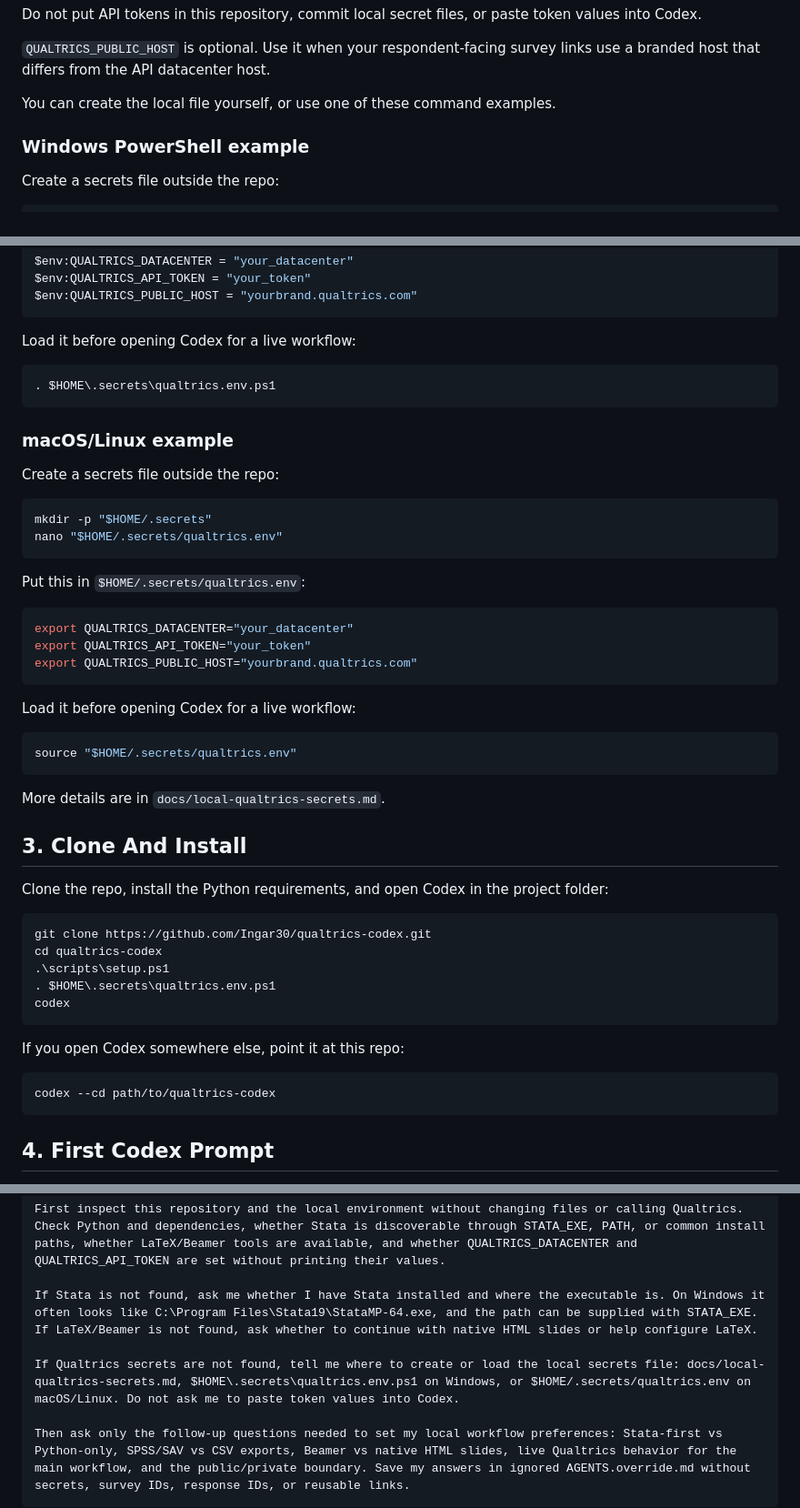
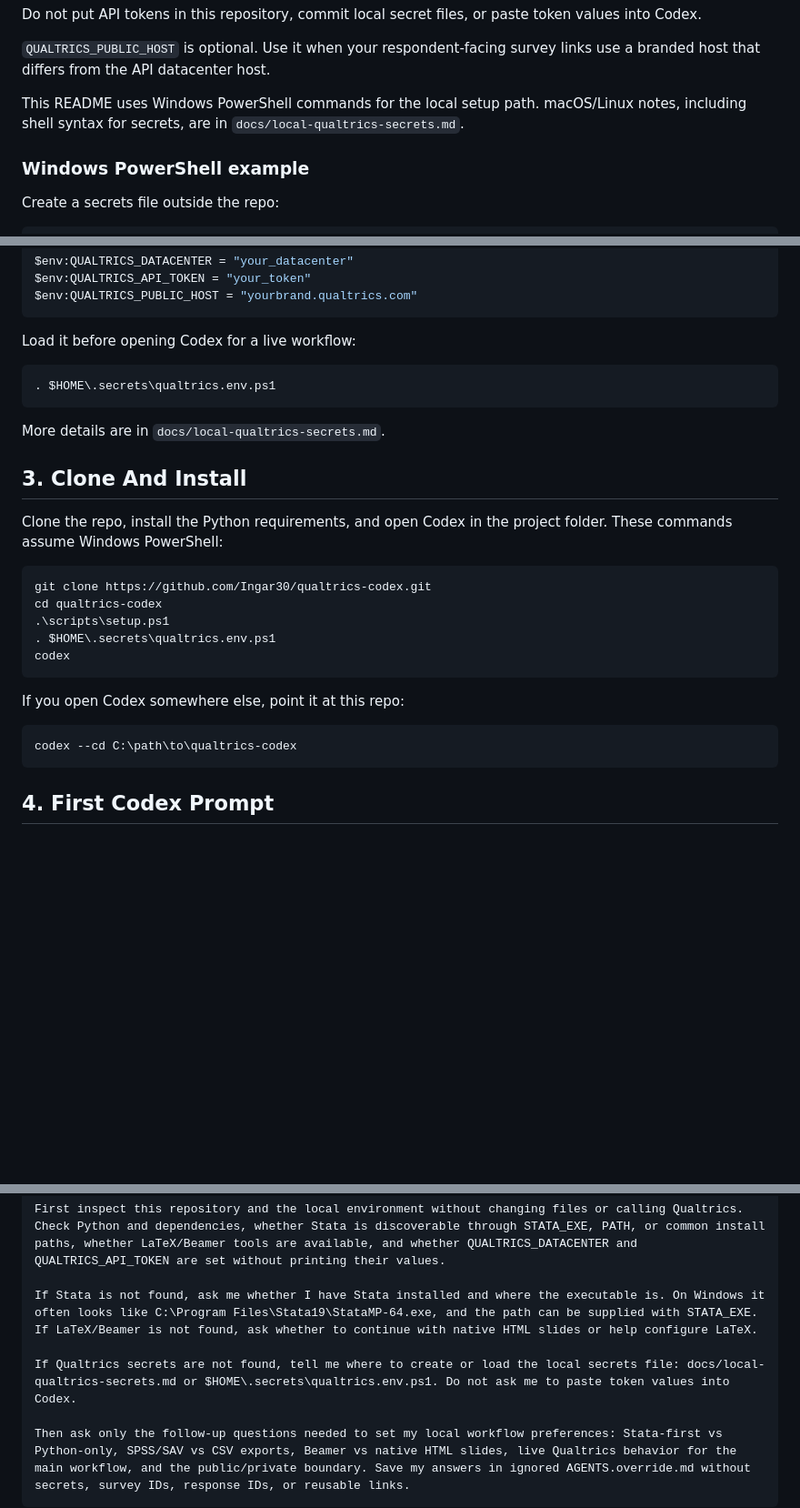
Before and after one commit to Ingar30/qualtrics-codex, a Markdown page: README.md, 3 parts joined by grey strips. Shown at 91% size. GitHub-like rendering; blank space fills up the shorter version.

Commit message:
Clarify PowerShell README setup

````diff
--- a/README.md
+++ b/README.md
@@ -55,7 +55,7 @@ Do not put API tokens in this repository, commit local secret files, or paste to
 
 `QUALTRICS_PUBLIC_HOST` is optional. Use it when your respondent-facing survey links use a branded host that differs from the API datacenter host.
 
-You can create the local file yourself, or use one of these command examples.
+This README uses Windows PowerShell commands for the local setup path. macOS/Linux notes, including shell syntax for secrets, are in `docs/local-qualtrics-secrets.md`.
 
 ### Windows PowerShell example
 
@@ -80,34 +80,11 @@ Load it before opening Codex for a live workflow:
 . $HOME\.secrets\qualtrics.env.ps1
 ```
 
-### macOS/Linux example
-
-Create a secrets file outside the repo:
-
-```bash
-mkdir -p "$HOME/.secrets"
-nano "$HOME/.secrets/qualtrics.env"
-```
-
-Put this in `$HOME/.secrets/qualtrics.env`:
-
-```bash
-export QUALTRICS_DATACENTER="your_datacenter"
-export QUALTRICS_API_TOKEN="your_token"
-export QUALTRICS_PUBLIC_HOST="yourbrand.qualtrics.com"
-```
-
-Load it before opening Codex for a live workflow:
-
-```bash
-source "$HOME/.secrets/qualtrics.env"
-```
-
 More details are in `docs/local-qualtrics-secrets.md`.
 
 ## 3. Clone And Install
 
-Clone the repo, install the Python requirements, and open Codex in the project folder:
+Clone the repo, install the Python requirements, and open Codex in the project folder. These commands assume Windows PowerShell:
 
 ```powershell
 git clone https://github.com/Ingar30/qualtrics-codex.git
@@ -119,8 +96,8 @@ codex
 
 If you open Codex somewhere else, point it at this repo:
 
-```bash
-codex --cd path/to/qualtrics-codex
+```powershell
+codex --cd C:\path\to\qualtrics-codex
 ```
 
 ## 4. First Codex Prompt
@@ -134,7 +111,7 @@ First inspect this repository and the local environment without changing files o
 
 If Stata is not found, ask me whether I have Stata installed and where the executable is. On Windows it often looks like C:\Program Files\Stata19\StataMP-64.exe, and the path can be supplied with STATA_EXE. If LaTeX/Beamer is not found, ask whether to continue with native HTML slides or help configure LaTeX.
 
-If Qualtrics secrets are not found, tell me where to create or load the local secrets file: docs/local-qualtrics-secrets.md, $HOME\.secrets\qualtrics.env.ps1 on Windows, or $HOME/.secrets/qualtrics.env on macOS/Linux. Do not ask me to paste token values into Codex.
+If Qualtrics secrets are not found, tell me where to create or load the local secrets file: docs/local-qualtrics-secrets.md or $HOME\.secrets\qualtrics.env.ps1. Do not ask me to paste token values into Codex.
 
 Then ask only the follow-up questions needed to set my local workflow preferences: Stata-first vs Python-only, SPSS/SAV vs CSV exports, Beamer vs native HTML slides, live Qualtrics behavior for the main workflow, and the public/private boundary. Save my answers in ignored AGENTS.override.md without secrets, survey IDs, response IDs, or reusable links.
 ```
````
